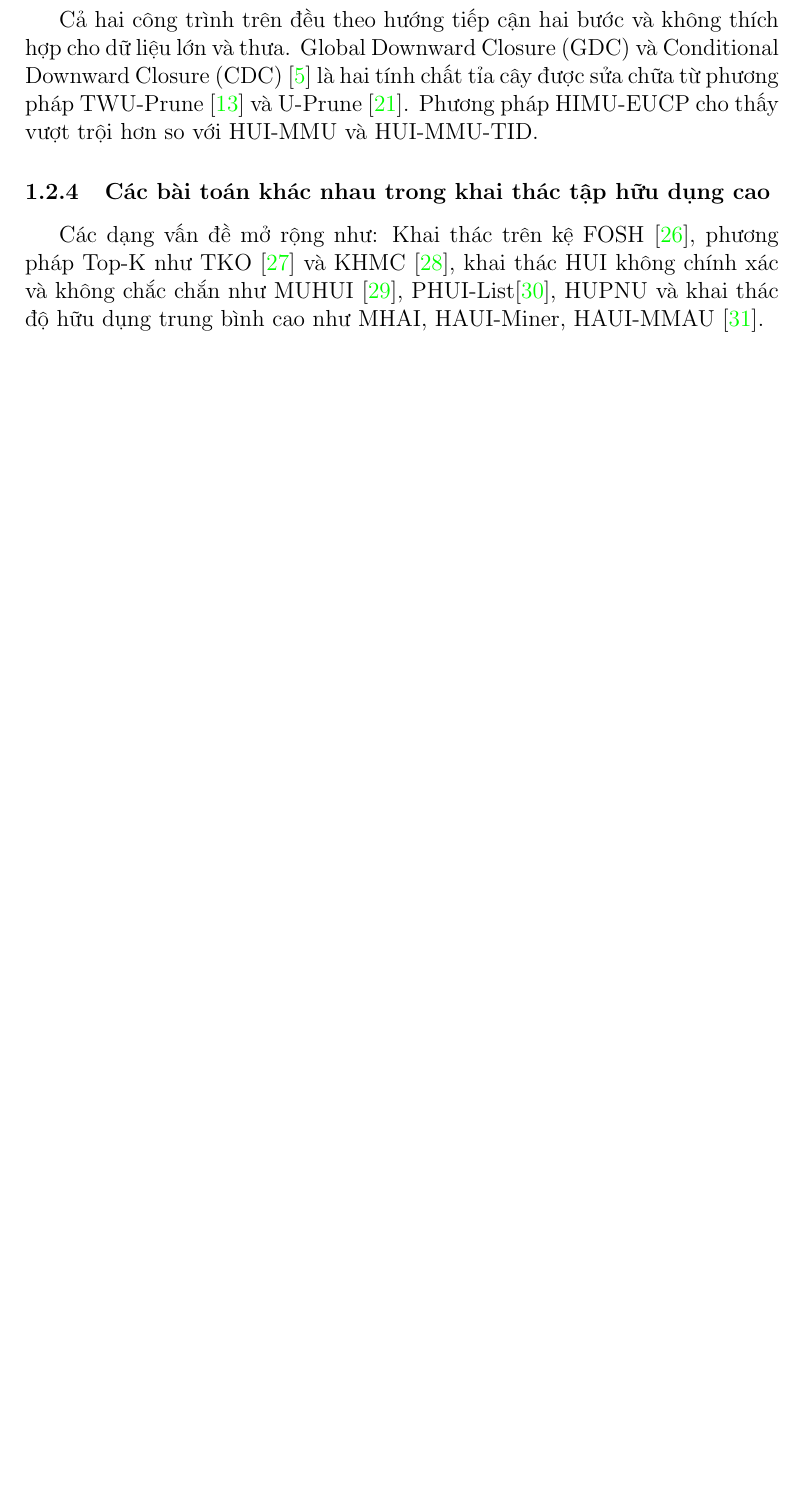
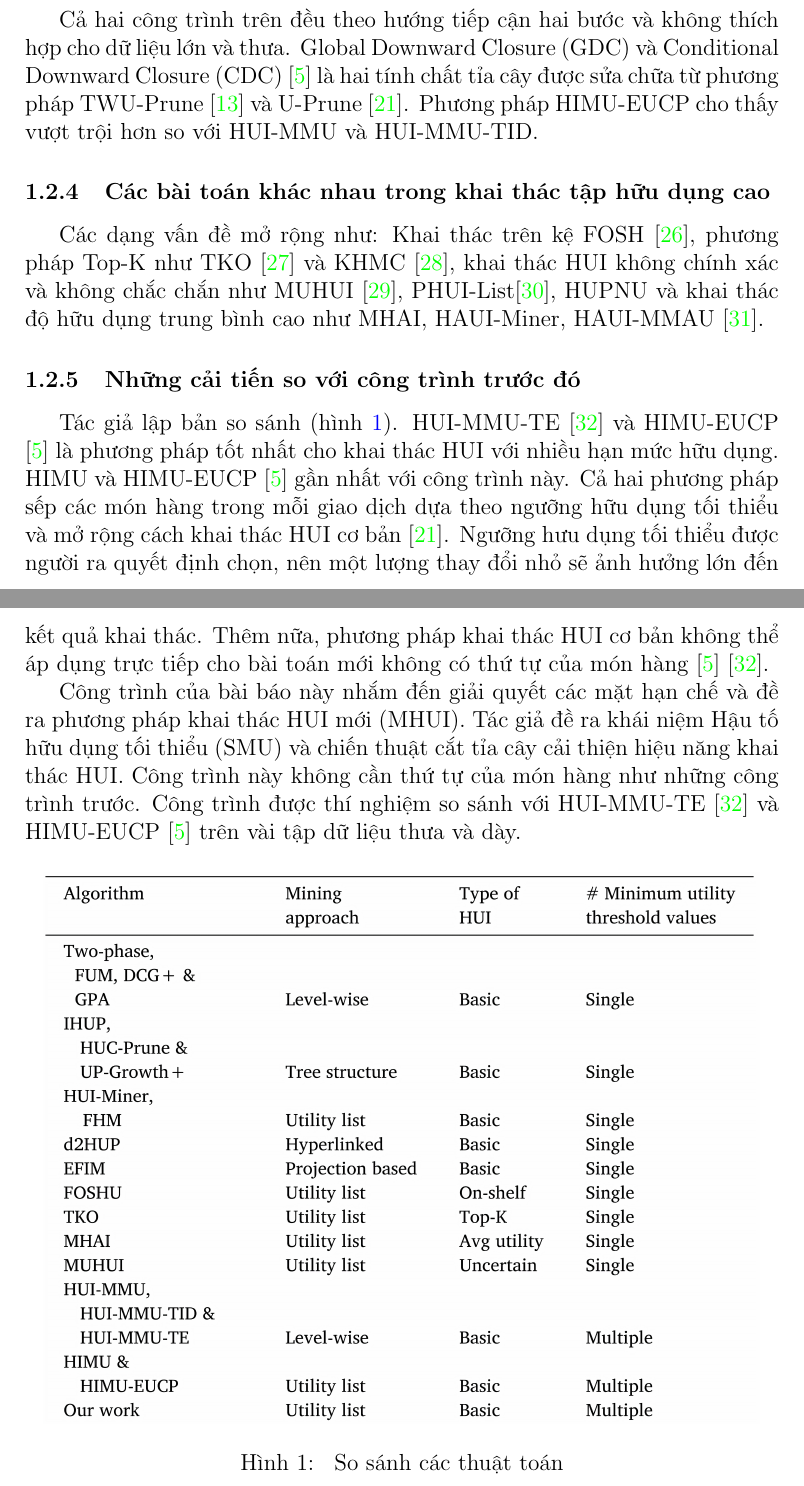
Before and after one commit to ttpro1995/datamining_course_latex_report, a LaTeX document (title_page_1.tex): part of page 4 of 17 before the commit and two parts of pages 4 and 5 of 19 after it, the two joined at a grey line, cut so that both start at the same text, the shorter picture padded with empty space. Compiled offline with pdfLaTeX.

Commit message:
done introduction

```diff
--- a/title_page_1.tex
+++ b/title_page_1.tex
@@ -170,6 +170,19 @@ Cả hai công trình trên đều theo hướng tiếp cận hai bước và kh
 
 Các dạng vấn đề mở rộng như: Khai thác trên kệ FOSH \cite{fournier2015foshu}, phương pháp Top-K như TKO \cite{tseng2016aefficient} và KHMC \cite{duong2016aefficient}, khai thác HUI không chính xác và không chắc chắn như MUHUI \cite{Lin2017aEfficientlyMU}, PHUI-List\cite{lin2016befficient}, HUPNU và khai thác độ hữu dụng trung bình cao như MHAI, HAUI-Miner, HAUI-MMAU \cite{lin2016defficient}.
 
+\subsubsection{Những cải tiến so với công trình trước đó}
+
+Tác giả lập bản so sánh (hình \ref{figtable1}). HUI-MMU-TE \cite{lin2016cefficient} và HIMU-EUCP \cite{gan2016more} là phương pháp tốt nhất cho khai thác HUI với nhiều hạn mức hữu dụng. HIMU và HIMU-EUCP \cite{gan2016more} gần nhất với công trình này. Cả hai phương pháp sếp các món hàng trong mỗi giao dịch dựa theo ngưỡng hữu dụng tối thiểu và mở rộng cách khai thác HUI cơ bản \cite{liu2012mining}. Ngưỡng hưu dụng tối thiểu được người ra quyết định chọn, nên một lượng thay đổi nhỏ sẽ ảnh hưởng lớn đến kết quả khai thác. Thêm nữa, phương pháp khai thác HUI cơ bản không thể áp dụng trực tiếp cho bài toán mới không có thứ tự của món hàng \cite{gan2016more} \cite{lin2016cefficient}.
+
+Công trình của bài báo này nhắm đến giải quyết các mặt hạn chế và đề ra phương pháp khai thác HUI mới (MHUI). Tác giả đề ra khái niệm Hậu tố hữu dụng tối thiểu (SMU) và chiến thuật cắt tỉa cây cải thiện hiệu năng khai thác HUI. Công trình này không cần thứ tự của món hàng như những công trình trước. Công trình được thí nghiệm so sánh với HUI-MMU-TE \cite{lin2016cefficient} và HIMU-EUCP \cite{gan2016more} trên vài tập dữ liệu thưa và dày.
+
+
+\begin{figure}[h]
+\centering
+\includegraphics[width=0.95\textwidth]{image/table/table1-boring.jpg}
+\caption{\label{figtable1} So sánh các thuật toán}
+\end{figure}
+
 \section{Các định nghĩa về ký hiệu và bài toán}
 
 \subsection{Định nghĩa}
```
Also changed, not shown: bib.bib (+11 -0 lines), image/table/table1-boring.jpg (added).
